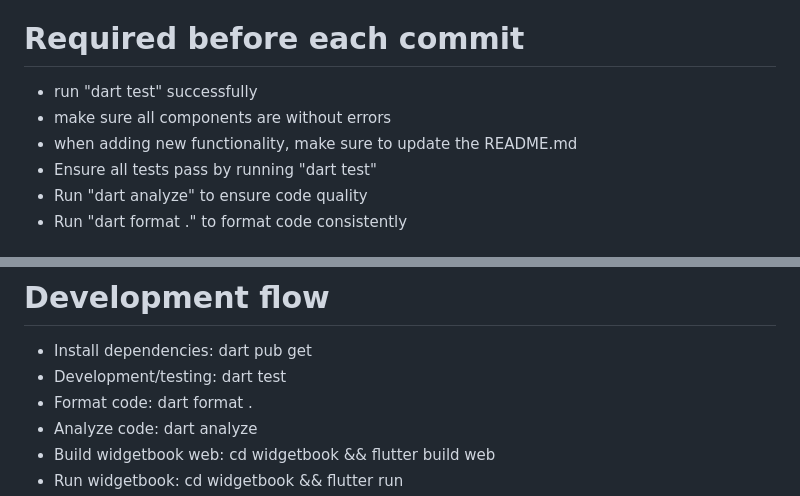
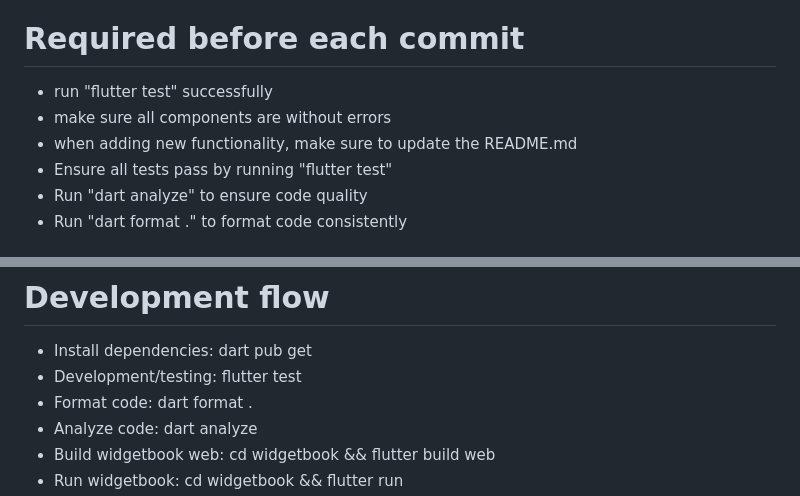
Before and after one commit to Unping/unping-ui, a Markdown page: .github/instructions/global.instructions.md, 2 parts joined by grey strips. GitHub-like rendering.

Commit message:
- corrected global instructions

```diff
--- a/.github/instructions/global.instructions.md
+++ b/.github/instructions/global.instructions.md
@@ -8,10 +8,10 @@ We use fpx (Flutter Paste X) for managing our Flutter components, allowing easy
 We use Widgetbook for developing and testing new widgets in isolation. And especially we use widgetbook to showcase our widgets to the world. Make sure to add new widgets to widgetbook. We need to keep the widgetbook app in sync with our available widgets.
 
 # Required before each commit
-- run "dart test" successfully
+- run "flutter test" successfully
 - make sure all components are without errors
 - when adding new functionality, make sure to update the README.md
-- Ensure all tests pass by running "dart test"
+- Ensure all tests pass by running "flutter test"
 - Run "dart analyze" to ensure code quality
 - Run "dart format ." to format code consistently
 
@@ -33,7 +33,7 @@ We use Widgetbook for developing and testing new widgets in isolation. And espec
 
 # Development flow
 - Install dependencies: dart pub get
-- Development/testing: dart test
+- Development/testing: flutter test
 - Format code: dart format .
 - Analyze code: dart analyze
 - Build widgetbook web: cd widgetbook && flutter build web
```
